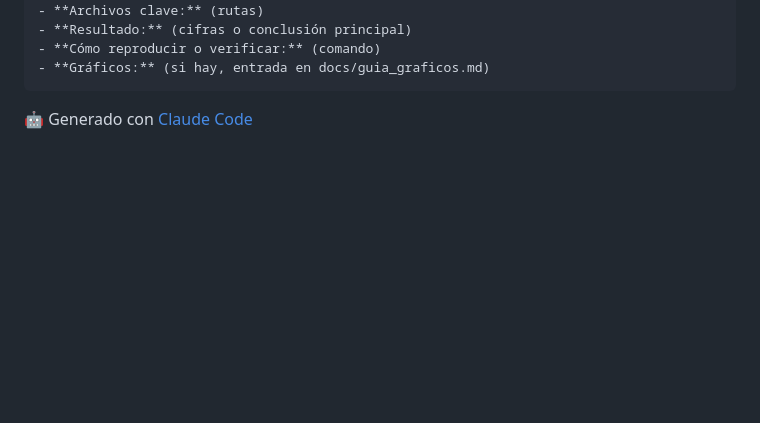
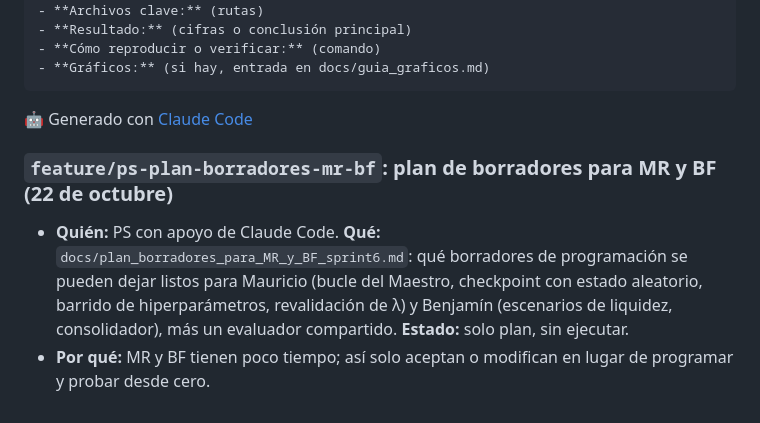
Before and after one commit to Vatelfil/slippage, a Markdown page: docs/bitacora_cambios_PS.md, the part around the change. GitHub-like rendering; blank space fills up the shorter version.

Commit message:
Plan de borradores para MR y BF (Sprint 6), sin ejecutar
Co-Authored-By: Claude Sonnet 5.5 <noreply@anthropic.com>

````diff
--- a/docs/bitacora_cambios_PS.md
+++ b/docs/bitacora_cambios_PS.md
@@ -121,3 +121,7 @@
 ```
 
 🤖 Generado con [Claude Code](https://claude.com/claude-code)
+
+### `feature/ps-plan-borradores-mr-bf`: plan de borradores para MR y BF (22 de octubre)
+- **Quién:** PS con apoyo de Claude Code. **Qué:** `docs/plan_borradores_para_MR_y_BF_sprint6.md`: qué borradores de programación se pueden dejar listos para Mauricio (bucle del Maestro, checkpoint con estado aleatorio, barrido de hiperparámetros, revalidación de λ) y Benjamín (escenarios de liquidez, consolidador), más un evaluador compartido. **Estado:** solo plan, sin ejecutar.
+- **Por qué:** MR y BF tienen poco tiempo; así solo aceptan o modifican en lugar de programar y probar desde cero.
````
Also changed, not shown: docs/plan_borradores_para_MR_y_BF_sprint6.md (added, +118 -0 lines).
